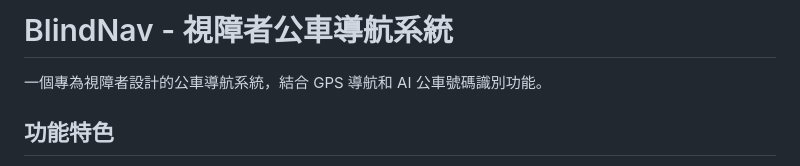
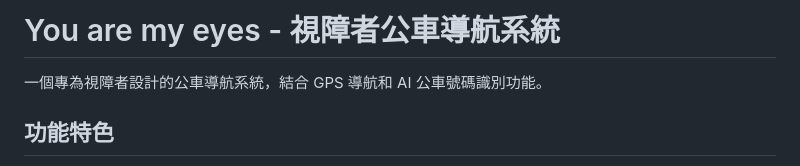
Before and after one commit to Arthur031221/blindnav, a Markdown page: README.md, the part around the change. Drawn GitHub-style.

```diff
--- a/README.md
+++ b/README.md
@@ -1,4 +1,4 @@
-# BlindNav - 視障者公車導航系統
+# You are my eyes - 視障者公車導航系統
 
 一個專為視障者設計的公車導航系統，結合 GPS 導航和 AI 公車號碼識別功能。
 
```
